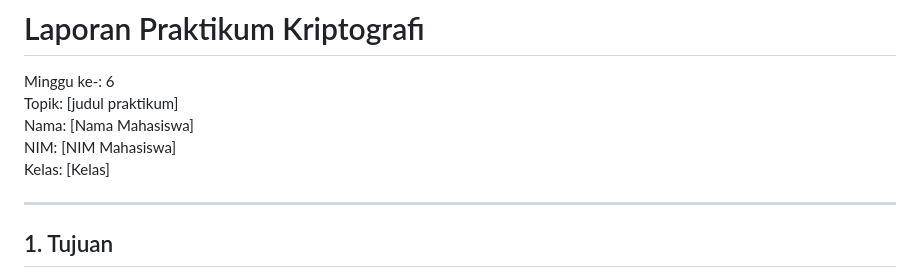
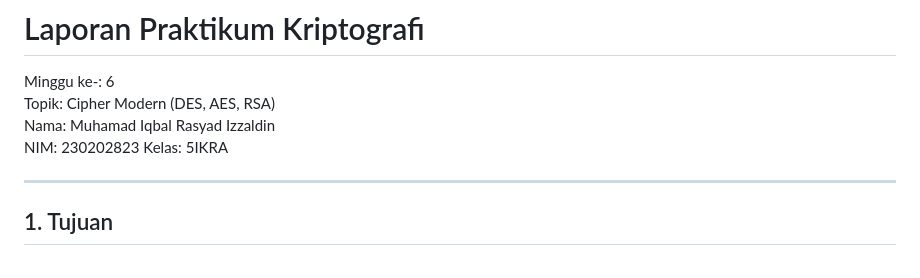
Before and after one commit to zxiqballl/kriptografi-202501-230202823, a Markdown page: praktikum/week6-cipher-modern/laporan.md, the part around the change. Drawn GitHub-style.

```diff
--- a/praktikum/week6-cipher-modern/laporan.md
+++ b/praktikum/week6-cipher-modern/laporan.md
@@ -1,9 +1,9 @@
 # Laporan Praktikum Kriptografi
 Minggu ke-: 6
-Topik: [judul praktikum]
-Nama: [Nama Mahasiswa]
-NIM: [NIM Mahasiswa]
-Kelas: [Kelas]
+Topik: Cipher Modern (DES, AES, RSA)
+Nama: Muhamad Iqbal Rasyad Izzaldin
+NIM: 230202823
+Kelas: 5IKRA
 
 ---
 
```
